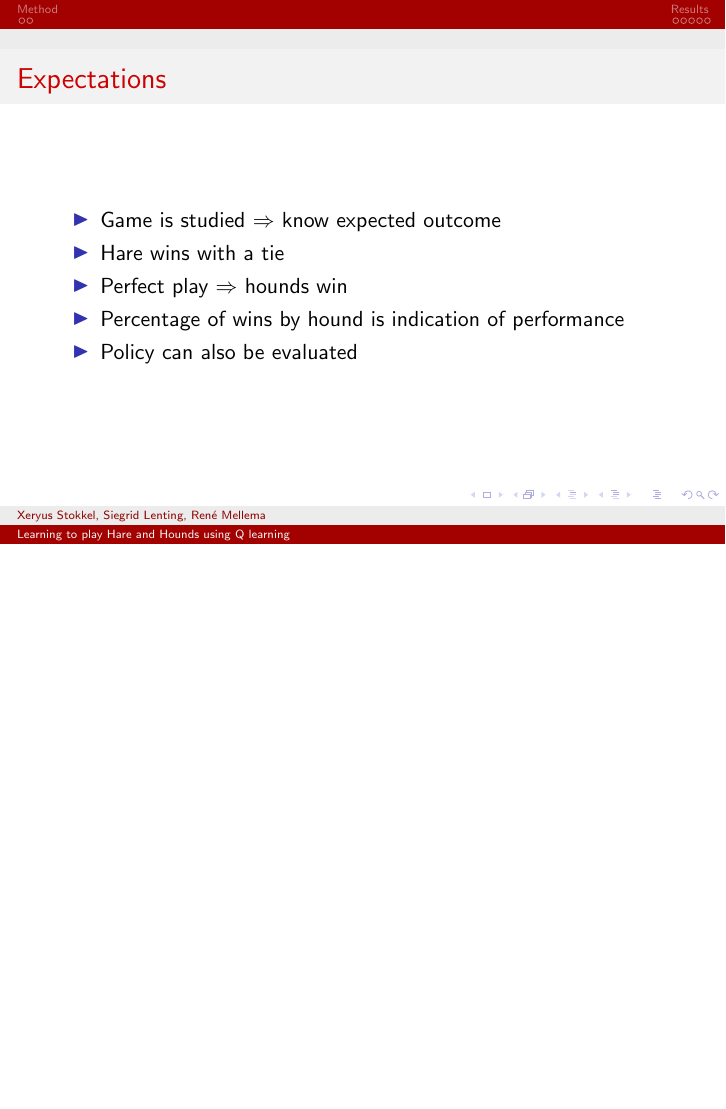
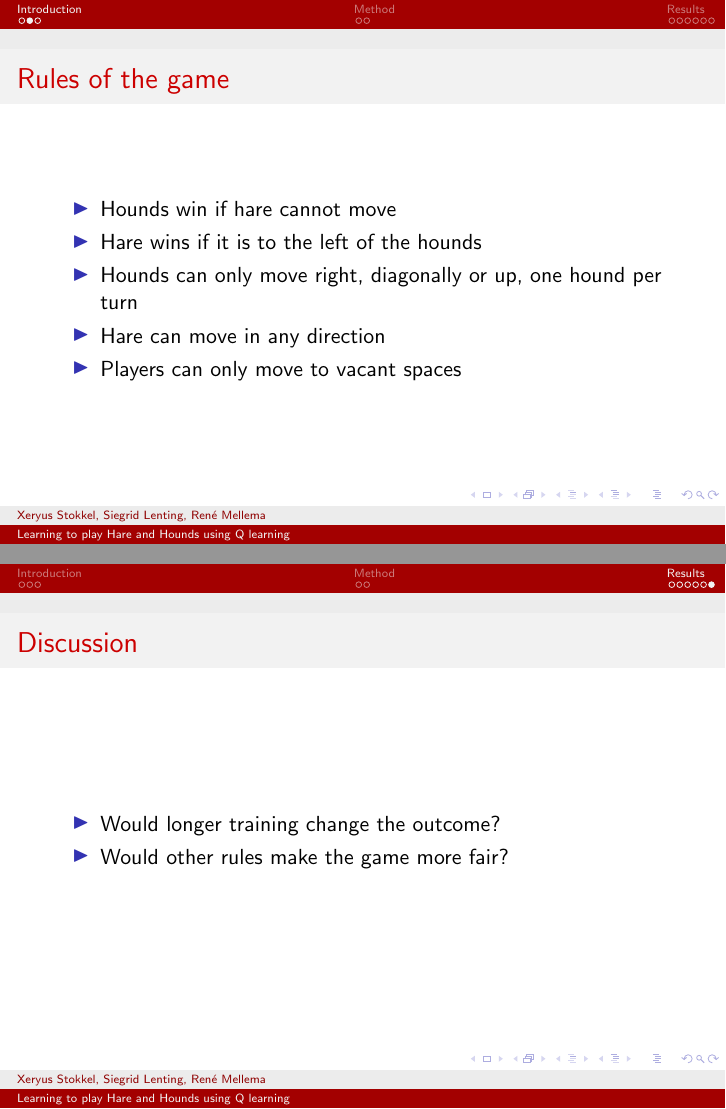
Before and after one commit to XeryusTC/machine-learning, LaTeX slides (reports/slides.tex): page 7 of 17 before the commit and pages 3 and 20 of 20 after it, the two joined at a grey line, the shorter picture padded with empty space. Compiled offline with pdfLaTeX.

Commit message:
Update slides.tex

```diff
--- a/reports/slides.tex
+++ b/reports/slides.tex
@@ -13,8 +13,27 @@
     \maketitle
 \end{frame}
 
+\section{Introduction}
 % Introduction
 %% Explanation Hare and Hounds (Siegrid)
+\begin{frame}
+	\begin{figure}
+		\centering
+		\includegraphics[width=300pt]{Hare_and_Hounds_board.png}
+		\label{fig:Hare_and_Hounds_board}
+	\end{figure}
+\end{frame}
+
+\begin{frame}
+    \frametitle{Rules of the game}
+    \begin{itemize}
+        \item Hounds win if hare cannot move
+        \item Hare wins if it is to the left of the hounds
+        \item Hounds can only move right, diagonally or up, one hound per turn
+        \item Hare can move in any direction
+        \item Players can only move to vacant spaces
+    \end{itemize}
+\end{frame}
 %% Expectations (Rene)
 
 \begin{frame}
@@ -96,5 +115,12 @@
 % Discussion (Siegrid)
 %% Would longer training help?
 %% How can we improve the system?
+\begin{frame}
+	\frametitle{Discussion}
+	\begin{itemize}
+		\item Would longer training change the outcome?
+		\item Would other rules make the game more fair?
+	\end{itemize}
+\end{frame}
 
 \end{document}
```
